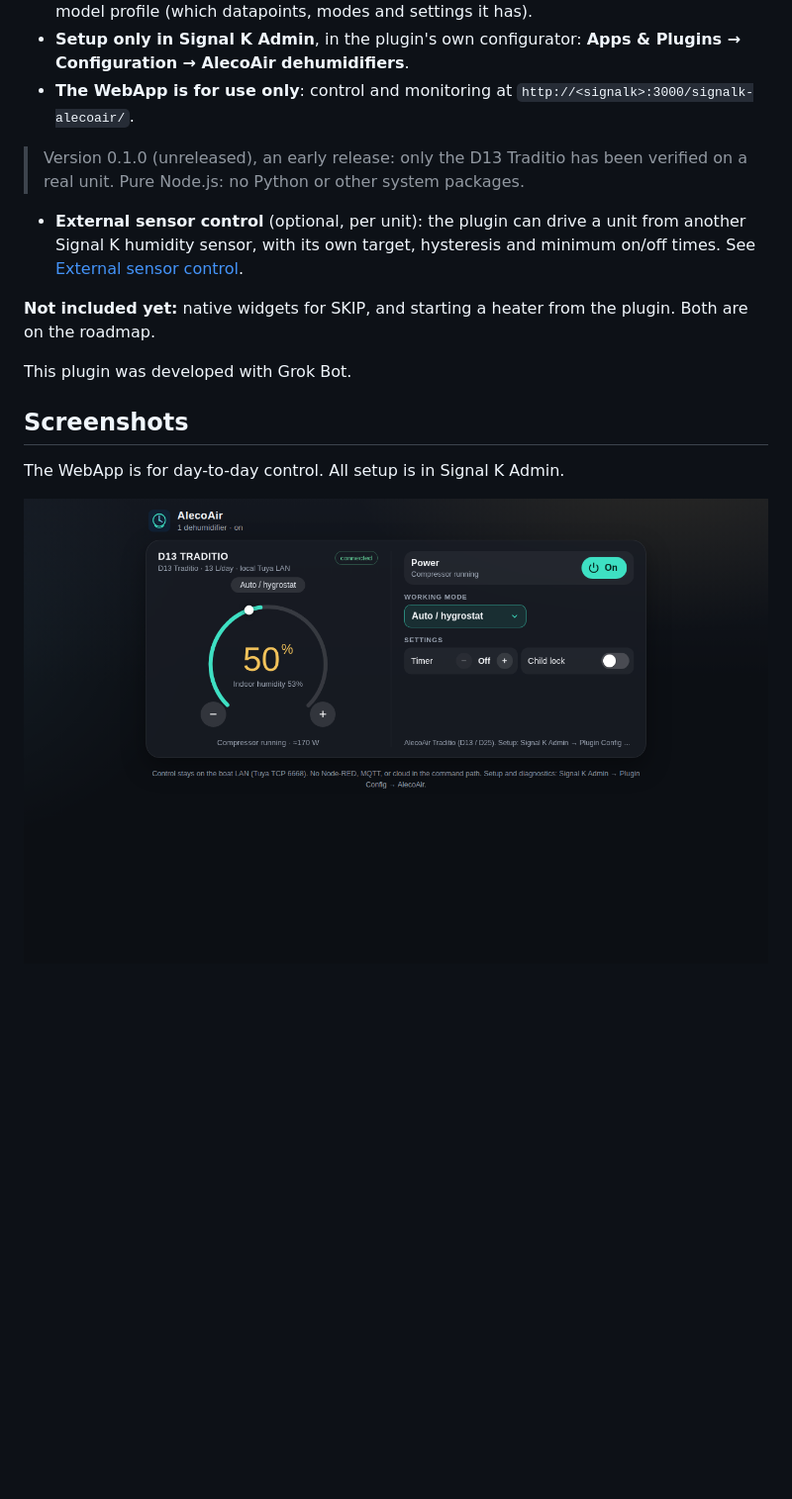
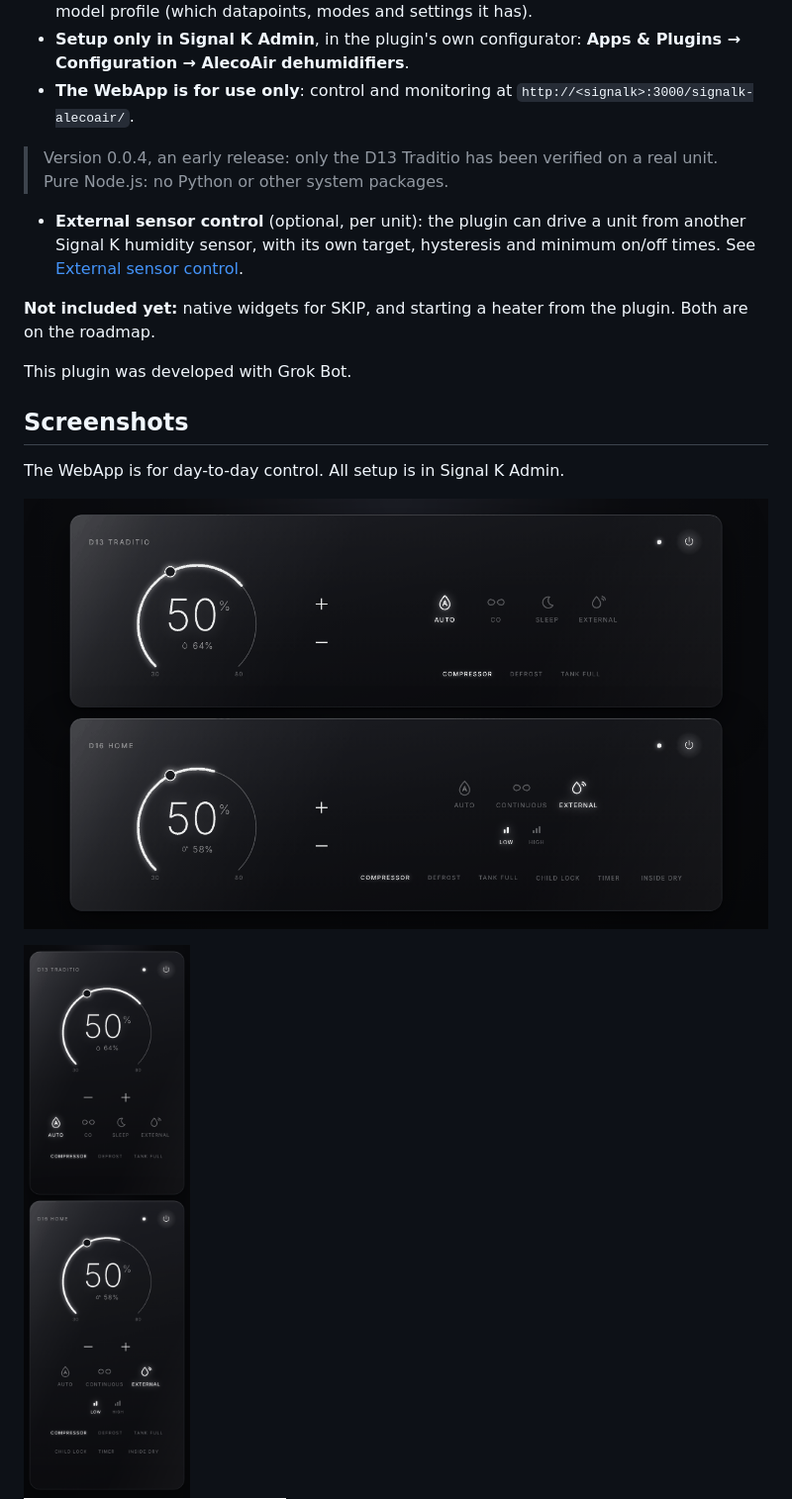
Before and after one commit to Haimana/signalk-alecoair, a Markdown page: README.md, the part around one of its changes. Shown at 99% size. Rendered like a GitHub page; pictures changed too: docs/screenshots/admin-setup.png, docs/screenshots/webapp-phone.png (added), docs/screenshots/webapp.png; blank space fills up the shorter version.

```diff
--- a/README.md
+++ b/README.md
@@ -7,7 +7,7 @@ Signal K plugin and WebApp for AlecoAir Wi-Fi dehumidifiers over Tuya LAN: sever
 - **Setup only in Signal K Admin**, in the plugin's own configurator: **Apps & Plugins → Configuration → AlecoAir dehumidifiers**.
 - **The WebApp is for use only**: control and monitoring at `http://<signalk>:3000/signalk-alecoair/`.
 
-> Version 0.1.0 (unreleased), an early release: only the D13 Traditio has been verified on a real unit. Pure Node.js: no Python or other system packages.
+> Version 0.0.4, an early release: only the D13 Traditio has been verified on a real unit. Pure Node.js: no Python or other system packages.
 
 - **External sensor control** (optional, per unit): the plugin can drive a unit from another Signal K humidity sensor, with its own target, hysteresis and minimum on/off times. See [External sensor control](#external-sensor-control).
 
@@ -20,6 +20,8 @@ This plugin was developed with Grok Bot.
 
 The WebApp is for day-to-day control. All setup is in Signal K Admin.
 
-![AlecoAir WebApp](./docs/screenshots/webapp.png)
+![AlecoAir WebApp on a desktop](./docs/screenshots/webapp.png)
+
+<img src="./docs/screenshots/webapp-phone.png" alt="AlecoAir WebApp on a phone" width="320">
 
 ![Plugin setup in Signal K Admin](./docs/screenshots/admin-setup.png)
```
Also changed, not shown: other parts of README.md (+16 -5 lines), CHANGELOG.md (+24 -5 lines), docs/screenshots/admin-external.png (added), 6 other files.
